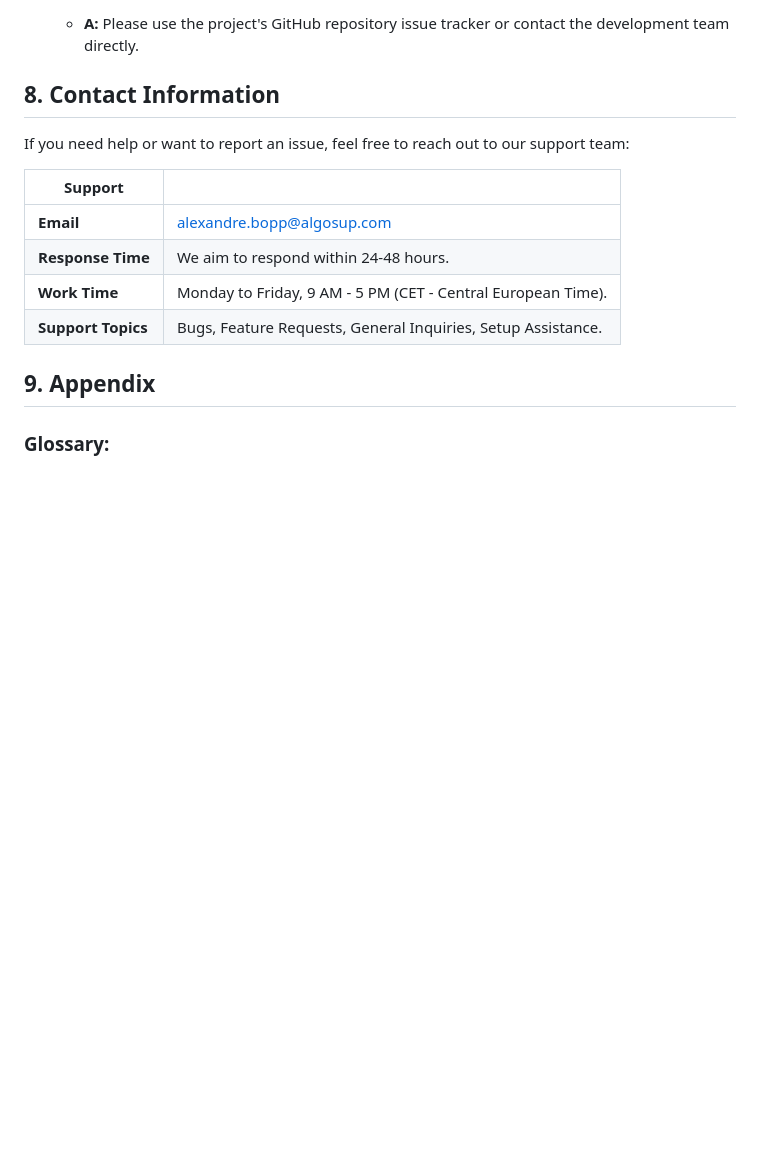
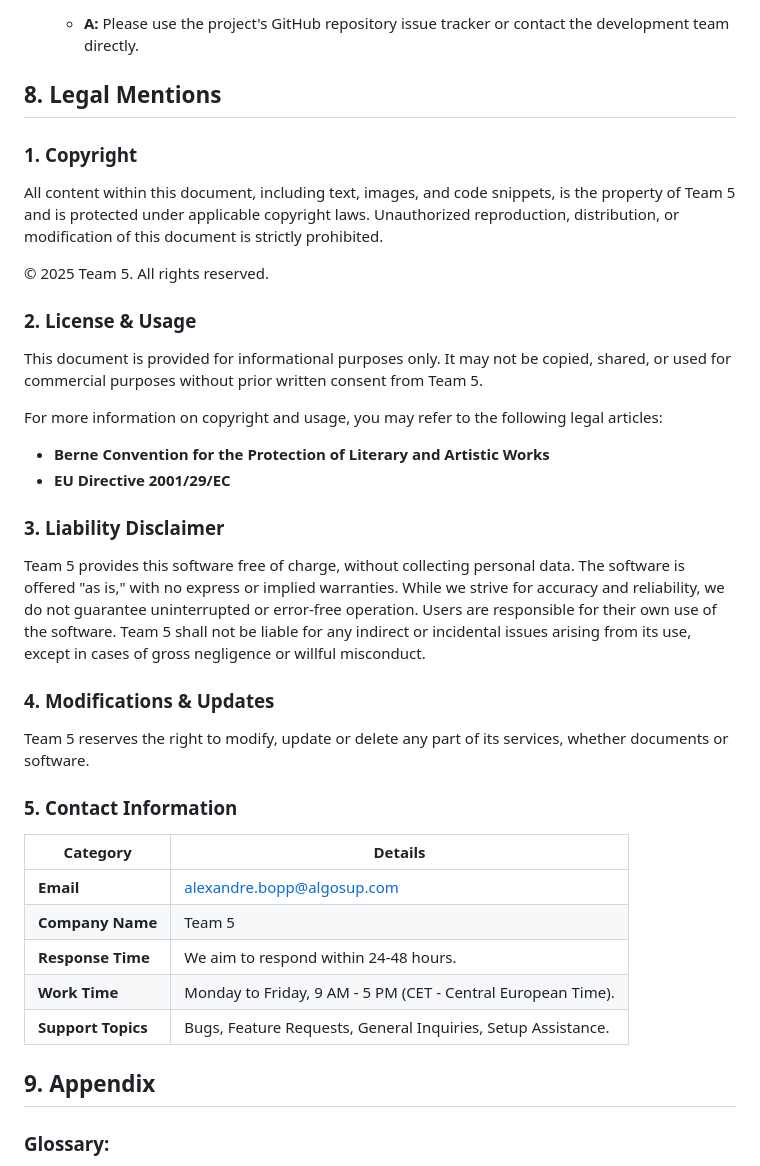
Before and after one commit to algosup/2024-2025-project-3-quickest-path-team-5, a Markdown page: documents/Manual/usermanuel.md, the part around the change. Drawn GitHub-style; blank space fills up the shorter version.

Commit message:
Transformation, contact -> Legal mentions

```diff
--- a/documents/Manual/usermanuel.md
+++ b/documents/Manual/usermanuel.md
@@ -328,16 +328,40 @@ The `./dgv` program confirms:
 - **Q: Where can I report bugs or request features?**
   - **A:** Please use the project's GitHub repository issue tracker or contact the development team directly.
 
-## 8. Contact Information
+## 8. Legal Mentions
 
-If you need help or want to report an issue, feel free to reach out to our support team:
+### 1. Copyright
 
-| **Support**        |                                                                                             |
-| ------------------ | ------------------------------------------------------------------------------------------- |
-| **Email**          | [alexandre.bopp@algosup.com](mailto:support@example.com)                                            |
-| **Response Time**  | We aim to respond within 24-48 hours.                                                        |
-| **Work Time** | Monday to Friday, 9 AM - 5 PM (CET - Central European Time).                                                  |
-| **Support Topics** | Bugs, Feature Requests, General Inquiries, Setup Assistance.                                 |
+  All content within this document, including text, images, and code snippets, is the property of Team 5 and is protected under applicable copyright laws. Unauthorized reproduction, distribution, or modification of this document is strictly prohibited.
+
+  © 2025 Team 5. All rights reserved.
+
+### 2. License & Usage
+
+This document is provided for informational purposes only. It may not be copied, shared, or used for commercial purposes without prior written consent from Team 5.
+
+  For more information on copyright and usage, you may refer to the following legal articles:
+
+- **Berne Convention for the Protection of Literary and Artistic Works**
+- **EU Directive 2001/29/EC**
+
+### 3. Liability Disclaimer
+
+  Team 5 provides this software free of charge, without collecting personal data. The software is offered "as is," with no express or implied warranties. While we strive for accuracy and reliability, we do not guarantee uninterrupted or error-free operation. Users are responsible for their own use of the software. Team 5 shall not be liable for any indirect or incidental issues arising from its use, except in cases of gross negligence or willful misconduct.
+
+### 4. Modifications & Updates
+
+  Team 5 reserves the right to modify, update or delete any part of its services, whether documents or software.
+
+### 5. Contact Information
+
+  | **Category**        | **Details**                                                 |
+  |---------------------|-------------------------------------------------------------|
+  | **Email**          | alexandre.bopp@algosup.com                                   |
+  | **Company Name**   | Team 5                                                       |
+  | **Response Time**  | We aim to respond within 24-48 hours.                        |
+  | **Work Time**      | Monday to Friday, 9 AM - 5 PM (CET - Central European Time). |
+  | **Support Topics** | Bugs, Feature Requests, General Inquiries, Setup Assistance. |
 
 ## 9. Appendix
 
```
